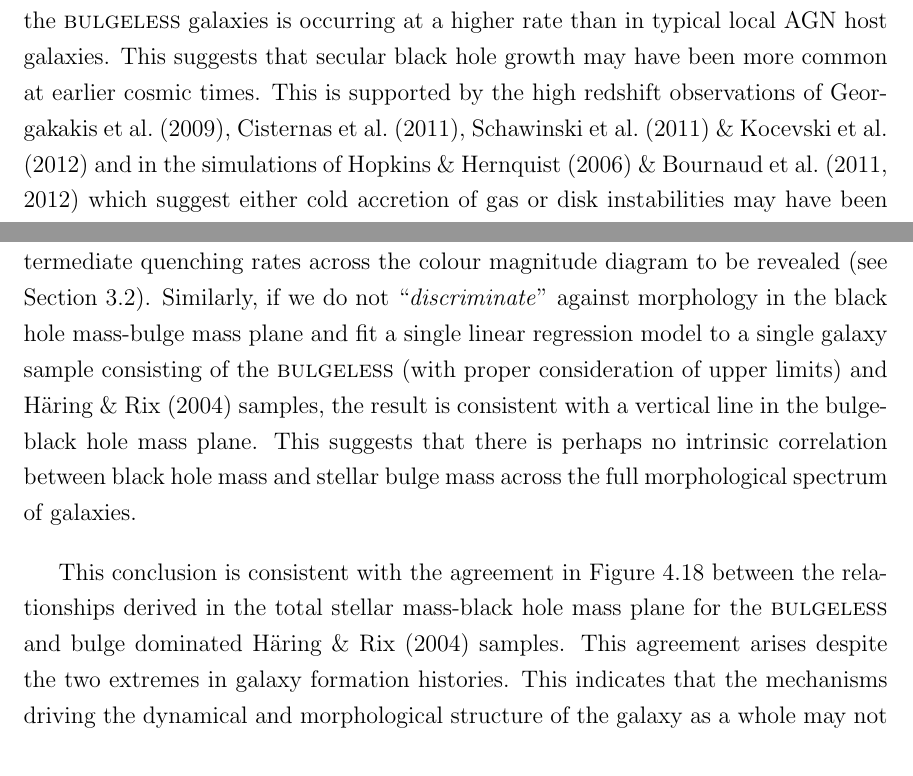
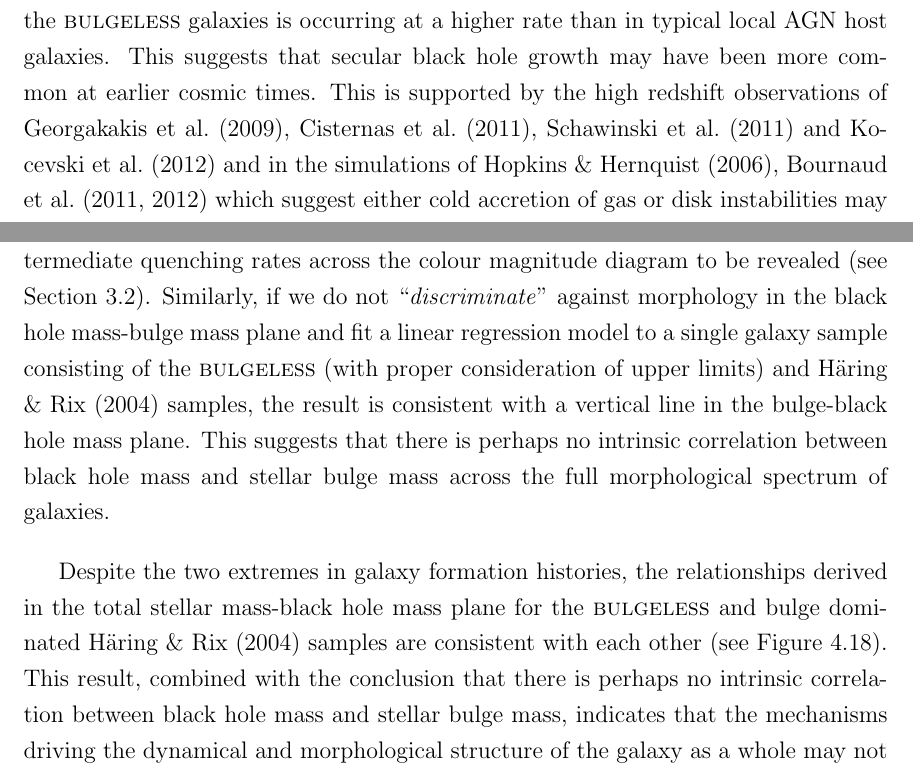
Before and after one commit to rjsmethurst/thesis, a LaTeX thesis (thesis.tex, which reads agn/agn.tex): two parts of pages 126 and 127 of 195, joined at a grey line, cut so that both start at the same text. Compiled offline with pdfLaTeX.

Commit message:
minor changes post chris/brooke comments

```diff
--- a/agn/agn.tex
+++ b/agn/agn.tex
@@ -552,16 +552,16 @@ A time to grow the black hole of $\sim 38 ~\rm{Gyr}$ was calculated for two of t
 
 The black hole accretion rates are also shown in Figure~\ref{fig:cmdmdot}, where the locations of the \textsc{bulgeless} sample on the optical colour magnitude diagram are also shown. Those galaxies hosting black holes with higher mass accretion rates are found preferentially in the green valley and at brighter r-band magnitudes. This once again supports the arguments of Section~\ref{sec:agnfeedback} that feedback from these AGN could cause galaxies to quench, and therefore transition through the green valley, due to a sustained period of high mass accretion.
 
-The Eddington ratios of the \textsc{bulgeless} sample are found to be higher than bulge dominated systems in the same redshift range, and instead are consistent with fractional black hole accretion rates occuring at earlier cosmic times (see Figures~\ref{fig:mbhvsbol} \& \ref{fig:eddratioshen}). So, despite having merger free evolutionary histories, black hole growth in the \textsc{bulgeless} galaxies is occurring at a higher rate than in typical local AGN host galaxies. This suggests that secular black hole growth may have been more common at earlier cosmic times. This is supported by the high redshift observations of \cite{georgakakis09}, \cite{cisternas11}, \cite{schawinski11} \& \cite{kocevski12} and in the simulations of \cite{hopkins06c} \& \cite{bournard11,bournaud12} which suggest either cold accretion of gas or disk instabilities may have been more dominant than mergers in driving the growth of galaxies at higher redshifts.
+The Eddington ratios of the \textsc{bulgeless} sample are found to be higher than bulge dominated systems in the same redshift range, and instead are consistent with fractional black hole accretion rates occuring at earlier cosmic times (see Figures~\ref{fig:mbhvsbol} \& \ref{fig:eddratioshen}). So, despite having merger free evolutionary histories, black hole growth in the \textsc{bulgeless} galaxies is occurring at a higher rate than in typical local AGN host galaxies. This suggests that secular black hole growth may have been more common at earlier cosmic times. This is supported by the high redshift observations of \cite{georgakakis09}, \cite{cisternas11}, \cite{schawinski11} and \cite{kocevski12} and in the simulations of \cite{hopkins06c}, \cite{bournard11,bournaud12} which suggest either cold accretion of gas or disk instabilities may have been more dominant than mergers in driving the growth of galaxies at higher redshifts.
 
 
 If different dynamical histories lead to different mechanisms for black hole growth, the black hole masses of the disc dominated host galaxies in the \textsc{bulgeless} sample are not necessarily expected to correlate in the same way to their stellar masses as those in bulge dominated galaxies. However, Figure~\ref{fig:totvsbh} shows how the black hole and total stellar masses of the \textsc{bulgeless} sample occupy the same region of parameter space as the bulge dominated elliptical galaxies used to derive the \citet{haringrix04} relationship. However, the black hole masses of the \textsc{bulgeless} sample (which contain either no bulge, or a possible small pseudo bulge) lie well above the bulge mass-black hole relation derived for the \citet{haringrix04} elliptical galaxies, particularly when the upper limits on \textsc{bulgeless} bulge masses are taken into account (see Figure~\ref{fig:bulgevsbh}). In other words, if we assume that merger driven processes which grow bulges are the only process responsible for the bulk of black hole growth, the black holes in these disc dominated systems are $\sim1-2~\rm{dex}$ more massive than they should be, given the mass (or lack thereof) of their bulge component. This supports the findings of \citet{Simmons13} who found a similar excess in the black hole masses compared to bulge mass upper limits of $\sim 1.5~\rm{dex}$ and $\sim 2~\rm{dex}$ for two measured black hole masses.
 
 This finding of overmassive black holes in the \textsc{bulgeless} sample at first seems contradictory with previous works which found that galaxies with pseudo-bulges have lower black hole masses than predicted by typical scaling relations \citep[see work by][]{greene08, hu09, jiang11a, mathur12, ho14}. However, all these studies are biased by their sample selection methods, first selecting based on black hole mass to produce a sample of low mass black holes ($M_{BH} < 10^6 ~\rm{M}_{\odot}$) within which they search for bulgeless or pseudo-bulge morphologies. With the larger in this work, we can see that the fitted relationship between the \textsc{bulgeless} sample black hole masses and bulge mass upper limits (see Figure~\ref{fig:bulgevsbh}; solid black line), intersects with the relationship derived for the bulge dominated \citet{haringrix04} sample at $M_{BH} \sim 10^{6} ~\rm{M}_{\odot}$. Below this point, the relationship predicts that for disc dominated galaxies the black hole masses will indeed be less than those predicted for bulge dominated systems, as concluded by the studies referenced above.
 
-Splitting the AGN host population by morphology into separate bulge and disc dominated samples, however, leads to biased conclusions. As discussed in Chapter~\ref{chap:morph}, the strength of the \textsc{popstarpy} method lies partly in the fact that no thresholds are applied to the GZ morphological vote fractions, allowing the dominance of intermediate quenching rates across the colour magnitude diagram to be revealed (see Section~\ref{sec:morphresults}). Similarly, if we do not ``\emph{discriminate}'' against morphology in the black hole mass-bulge mass plane and fit a single linear regression model to a single galaxy sample consisting of the \textsc{bulgeless} (with proper consideration of upper limits) and \citet{haringrix04} samples, the result is consistent with a vertical line in the bulge-black hole mass plane. This suggests that there is perhaps no intrinsic correlation between black hole mass and stellar bulge mass across the full morphological spectrum of galaxies.
+Splitting the AGN host population by morphology into separate bulge and disc dominated samples, however, leads to biased conclusions. As discussed in Chapter~\ref{chap:morph}, the strength of the \textsc{popstarpy} method lies partly in the fact that no thresholds are applied to the GZ morphological vote fractions, allowing the dominance of intermediate quenching rates across the colour magnitude diagram to be revealed (see Section~\ref{sec:morphresults}). Similarly, if we do not ``\emph{discriminate}'' against morphology in the black hole mass-bulge mass plane and fit a linear regression model to a single galaxy sample consisting of the \textsc{bulgeless} (with proper consideration of upper limits) and \citet{haringrix04} samples, the result is consistent with a vertical line in the bulge-black hole mass plane. This suggests that there is perhaps no intrinsic correlation between black hole mass and stellar bulge mass across the full morphological spectrum of galaxies.
 
-This conclusion is consistent with the agreement in Figure~\ref{fig:totvsbh} between the relationships derived in the total stellar mass-black hole mass plane for the \textsc{bulgeless} and bulge dominated \citet{haringrix04} samples. This agreement arises despite the two extremes in galaxy formation histories. This indicates that the mechanisms driving the dynamical and morphological structure of the galaxy as a whole may not be fundamental to the growth of the black hole. The black hole-galaxy relations observed across the $M_{BH}$-$\sigma$, $M_{BH}$-$M_{\rm{bulge}}$ and $M_{BH}$-$M_{*}$ planes, although demonstrating a correlation, have never implied a \emph{causation}. All of these parameters however, share mutual correlations to the overall gravitational potential of the dark matter halo of the galaxy \citep{booth10, volonteri11}, suggesting the true cause of the black-hole galaxy scaling relations is an outcome of hierarchical galaxy evolution \citep{jahnke11}, regardless of the merger history of the galaxy.
+Despite the two extremes in galaxy formation histories, the relationships derived in the total stellar mass-black hole mass plane for the \textsc{bulgeless} and bulge dominated \citet{haringrix04} samples are consistent with each other (see Figure~\ref{fig:totvsbh}). This result, combined with the conclusion that there is perhaps no intrinsic correlation between black hole mass and stellar bulge mass, indicates that the mechanisms driving the dynamical and morphological structure of the galaxy as a whole may not be fundamental to the growth of the black hole. The black hole-galaxy relations observed across the $M_{BH}$-$\sigma$, $M_{BH}$-$M_{\rm{bulge}}$ and $M_{BH}$-$M_{*}$ planes, although demonstrating a correlation, have never implied a \emph{causation}. All of these parameters however, share mutual correlations to the overall gravitational potential of the dark matter halo of the galaxy \citep{booth10, volonteri11}, suggesting the true cause of the black-hole galaxy scaling relations is an outcome of hierarchical galaxy evolution \citep{jahnke11}, regardless of the merger history of the galaxy.
 
 At this point it is tempting to speculate that dark matter may also contribute to the growth of the black hole. This is a valid assumption, since the estimates of the black hole mass in this study are based on a virial assumption. However, in practice, this is incredibly difficult as the dark matter needs to be stripped of its angular momentum before it can be accreted by the black hole. For this reason a prescription for the accretion of dark matter is not incorporated into typical simulations of black hole growth. However, there are a few simulations that investigating this avenue of black hole growth with conflicting results about the validity of such a process \citep{munyaneza06, peirani08, umeda09, hernandez10, guzman11, pepe12, lora14}. \cite{peirani08} find that if the dark matter is assumed to undergo adiabatic inflow to the centre of the halo, such a process is possible and may contribute up to $\sim10\%$ of the accreted black hole mass. Exploring this debatable method of black hole growth may be a possibility in future work studying the methods of black hole growth in bulgeless galaxies.
 
```
Also changed, not shown: agn/agn.tex (8 more changed lines).
